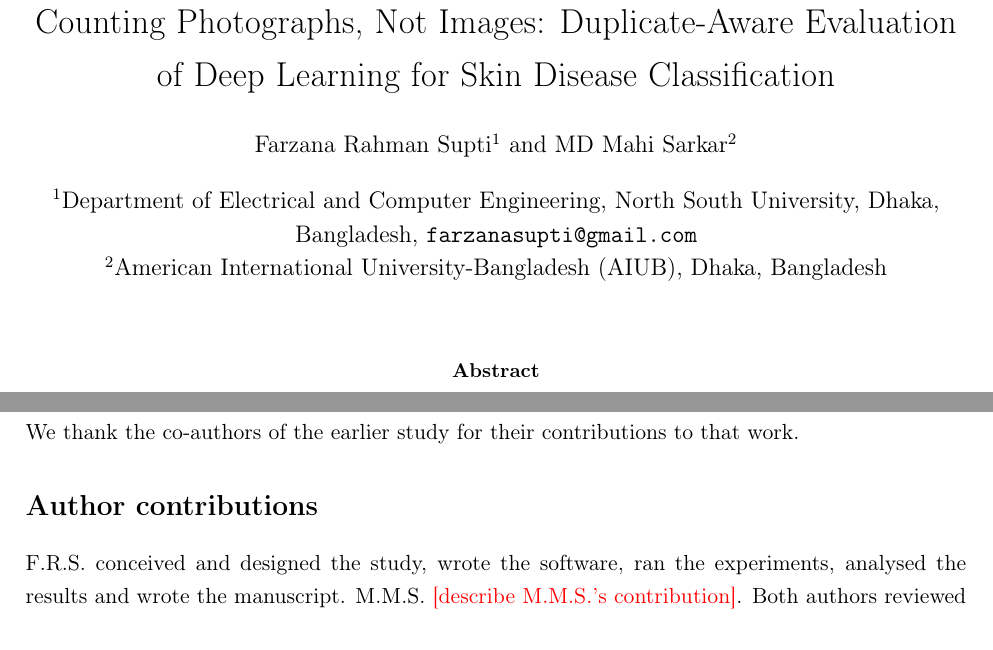
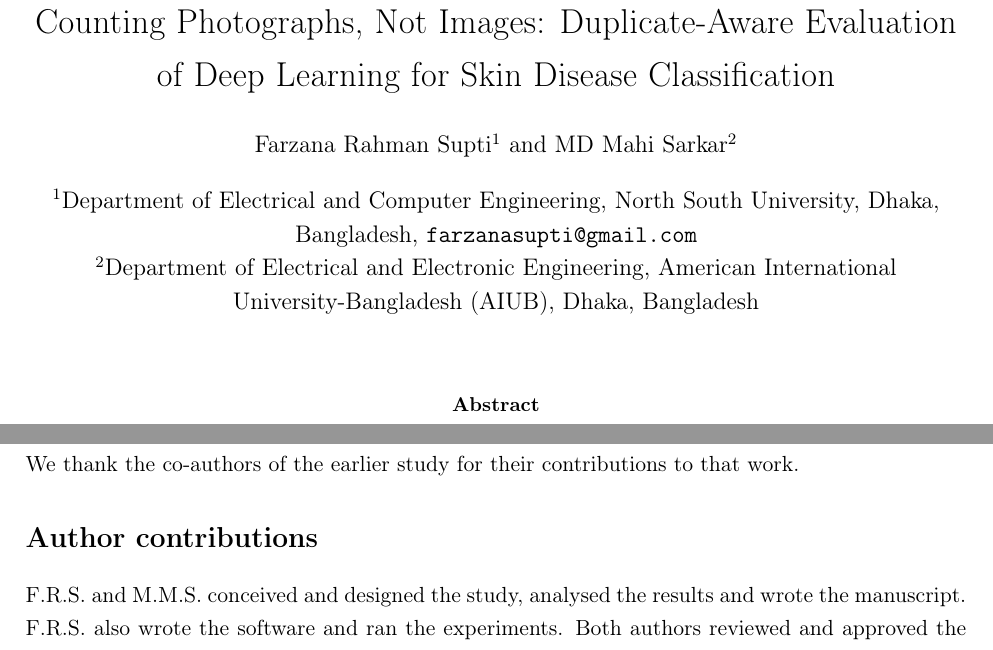
Before and after one commit to farzanasupti/skin-disease-classification, a LaTeX paper (paper/manuscript.tex): two parts of pages 1 and 12 of 18, joined at a grey line, cut so that both start at the same text. Compiled offline with pdfLaTeX.

Commit message:
Add Mahi's department and fill in the author contributions

```diff
--- a/paper/manuscript.tex
+++ b/paper/manuscript.tex
@@ -29,7 +29,7 @@
 \author[1]{Farzana Rahman Supti}
 \author[2]{MD Mahi Sarkar}
 \affil[1]{Department of Electrical and Computer Engineering, North South University, Dhaka, Bangladesh\\ \texttt{farzanasupti@gmail.com}}
-\affil[2]{American International University-Bangladesh (AIUB), Dhaka, Bangladesh}
+\affil[2]{Department of Electrical and Electronic Engineering, American International University-Bangladesh (AIUB), Dhaka, Bangladesh}
 \date{}
 
 \begin{document}
@@ -153,7 +153,7 @@ An earlier study by the first author on related data is under review elsewhere.
 We thank the co-authors of the earlier study for their contributions to that work.
 
 \section*{Author contributions}
-F.R.S. conceived and designed the study, wrote the software, ran the experiments, analysed the results and wrote the manuscript. M.M.S. \tbd{describe M.M.S.'s contribution}. Both authors reviewed and approved the final manuscript.
+F.R.S. and M.M.S. conceived and designed the study, analysed the results and wrote the manuscript. F.R.S. also wrote the software and ran the experiments. Both authors reviewed and approved the final manuscript.
 
 \section*{Use of AI tools}
 We used an AI assistant (Claude, Anthropic) to help write and test the code, to audit the dataset for duplicates, and to draft and edit the text of this manuscript. The authors directed this work, checked everything the assistant produced against the code and the results, and take full responsibility for the content. \tbd{Check this statement against the target journal's policy on AI-assisted writing.}
```
